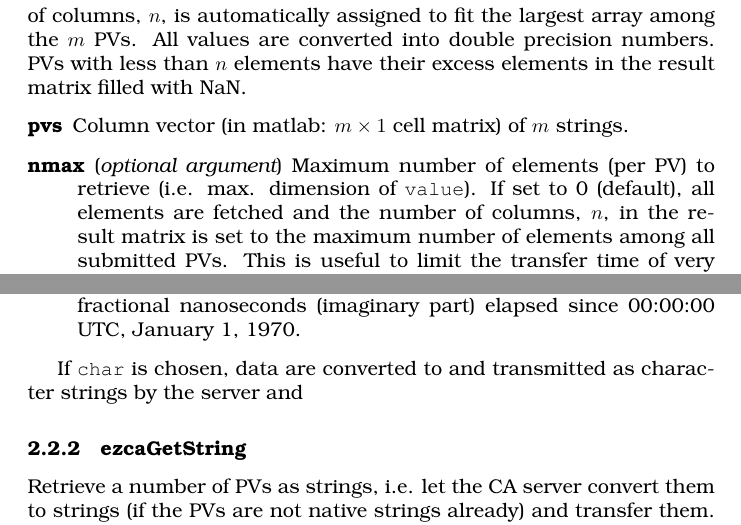
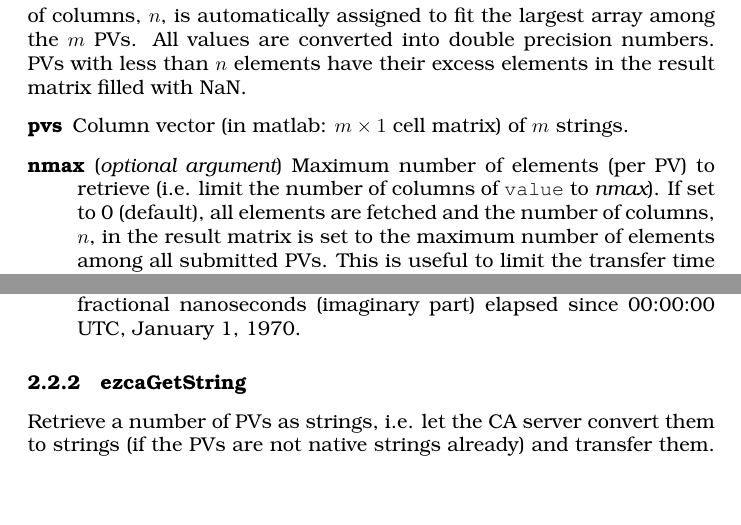
Before and after one commit to till-s/epics-labca, a LaTeX document (documentation/manual.tex): two parts of pages 2 and 3 of 7 before the commit and two parts of pages 2 and 3 of 6 after it, joined at a grey line, cut so that both start at the same text, the shorter picture padded with empty space. Compiled offline with pdfLaTeX.

Commit message:
- fixed a few typos  - call it 'labCA' for the moment

```diff
--- a/documentation/manual.tex
+++ b/documentation/manual.tex
@@ -5,7 +5,7 @@
 \usepackage{color}
 \usepackage{graphics}
 
-\newcommand{\sca}{{\em blah}}
+\newcommand{\sca}{{\em labCA}}
 \newcommand{\scilab}{{\em scilab}}
 \newcommand{\matlab}{{\em matlab}}
 \newcommand{\ezca}{{\em ezca}}
@@ -118,7 +118,8 @@ filled with \NAN.
 %
 %
 \item[nmax] ({\em optional argument}) Maximum number of elements
-(per PV) to retrieve (i.e. max. dimension of \com{value}).
+(per PV) to retrieve (i.e. limit the number of columns of \com{value} to
+{\em nmax}).
 If set to 0 (default), all elements are fetched
 and the number of columns, $n$, in the result matrix is set to the
 maximum number of elements among all submitted PVs. This is useful
@@ -169,9 +170,6 @@ and fractional nanoseconds (imaginary part) elapsed since
 00:00:00 UTC, January 1, 1970.
 \end{description}
 
-If \com{char}{} is chosen, data are converted to and transmitted
-as character strings by the server and
-
 \subsubsection{ezcaGetString}
 \label{getstring}
 Retrieve a number of PVs as strings, i.e. let the CA server convert
```
Also changed, not shown: documentation/manual.tex (8 more changed lines).
